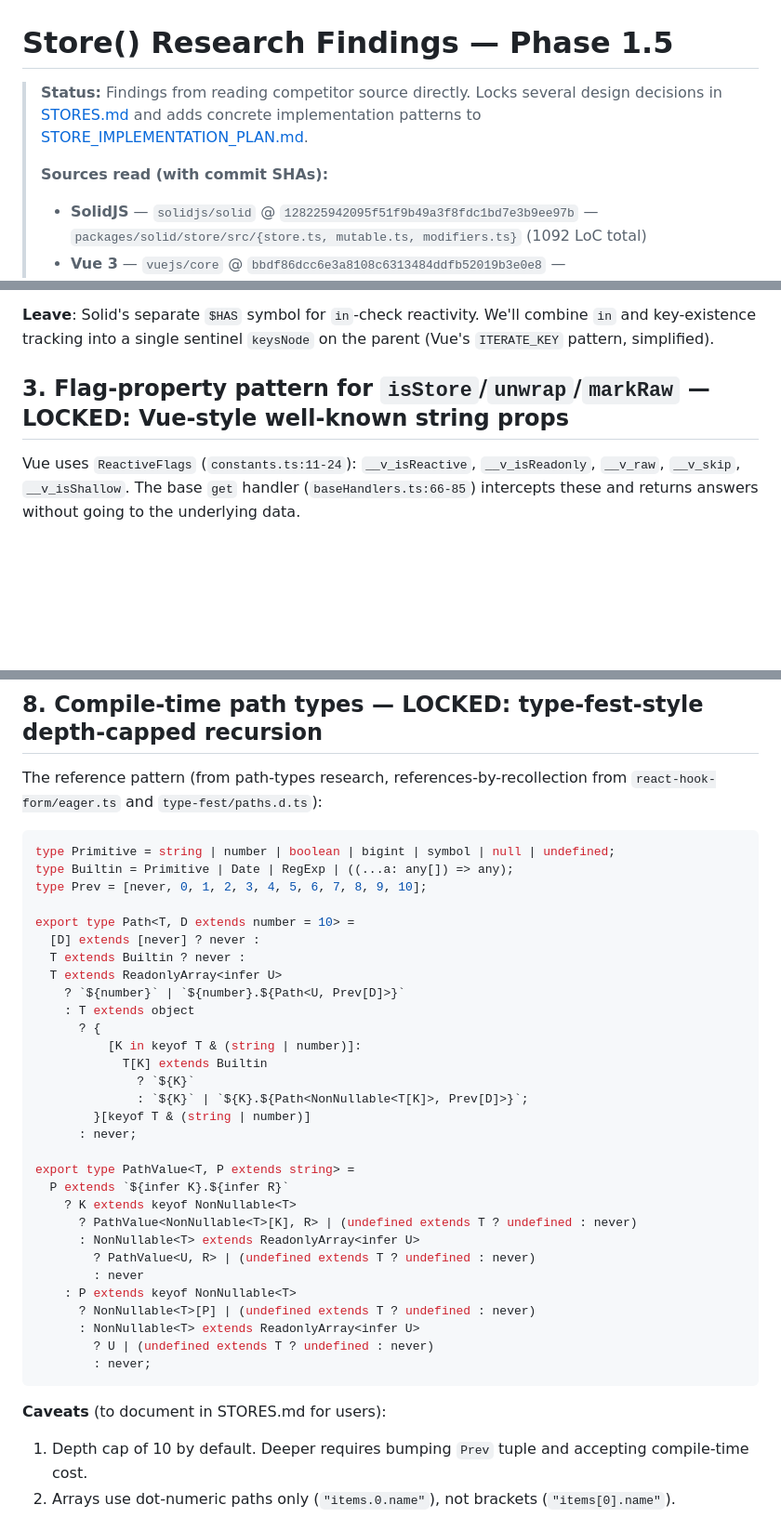
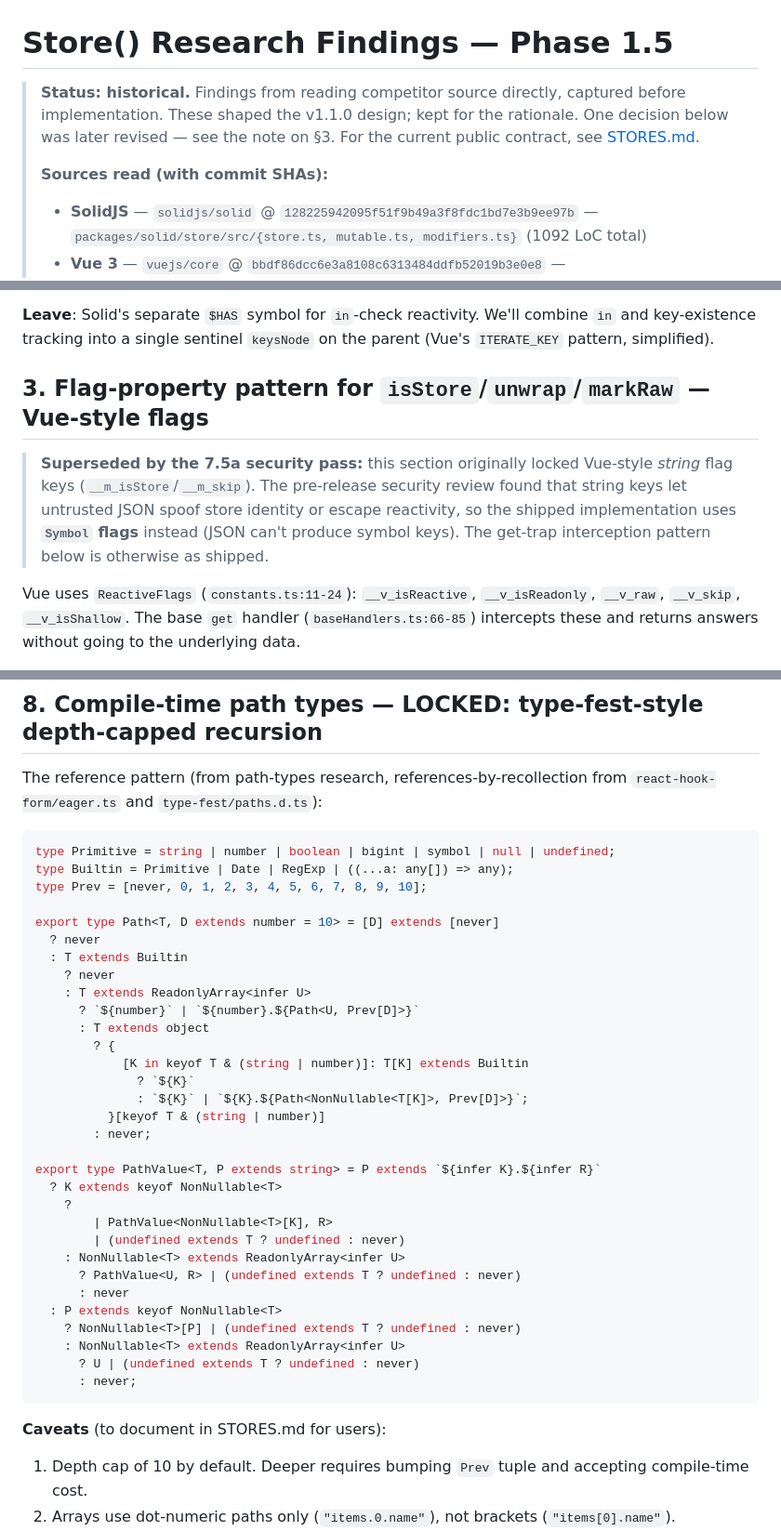
Before and after one commit to SBRoberts/marjoram, a Markdown page: docs/STORE_RESEARCH_FINDINGS.md, 3 parts joined by grey strips. Shown at 93% size. Rendered like a GitHub page; blank space fills up the shorter version.

````diff
--- a/docs/STORE_RESEARCH_FINDINGS.md
+++ b/docs/STORE_RESEARCH_FINDINGS.md
@@ -1,8 +1,9 @@
 # Store() Research Findings — Phase 1.5
 
-> **Status:** Findings from reading competitor source directly. Locks several design decisions in [STORES.md](STORES.md) and adds concrete implementation patterns to [STORE_IMPLEMENTATION_PLAN.md](STORE_IMPLEMENTATION_PLAN.md).
+> **Status: historical.** Findings from reading competitor source directly, captured before implementation. These shaped the v1.1.0 design; kept for the rationale. One decision below was later revised — see the note on §3. For the current public contract, see [STORES.md](STORES.md).
 >
 > **Sources read (with commit SHAs):**
+>
 > - **SolidJS** — `solidjs/solid` @ `128225942095f51f9b49a3f8fdc1bd7e3b9ee97b` — `packages/solid/store/src/{store.ts, mutable.ts, modifiers.ts}` (1092 LoC total)
 > - **Vue 3** — `vuejs/core` @ `bbdf86dcc6e3a8108c6313484ddfb52019b3e0e8` — `packages/reactivity/src/{dep.ts, reactive.ts, effect.ts, effectScope.ts, baseHandlers.ts, collectionHandlers.ts, arrayInstrumentations.ts, constants.ts}` (~3929 LoC)
 > - **Valtio** — `pmndrs/valtio` @ `706350c29948eb9f59ff6219b229365737218cd8` (v2.3.2) — `src/vanilla.ts` (459 LoC), utils
@@ -53,7 +55,9 @@ function trackPath(raw: object, key: PropertyKey): void {
 
 **Leave**: Solid's separate `$HAS` symbol for `in`-check reactivity. We'll combine `in` and key-existence tracking into a single sentinel `keysNode` on the parent (Vue's `ITERATE_KEY` pattern, simplified).
 
-## 3. Flag-property pattern for `isStore`/`unwrap`/`markRaw` — LOCKED: Vue-style well-known string props
+## 3. Flag-property pattern for `isStore`/`unwrap`/`markRaw` — Vue-style flags
+
+> **Superseded by the 7.5a security pass:** this section originally locked Vue-style _string_ flag keys (`__m_isStore`/`__m_skip`). The pre-release security review found that string keys let untrusted JSON spoof store identity or escape reactivity, so the shipped implementation uses **`Symbol` flags** instead (JSON can't produce symbol keys). The get-trap interception pattern below is otherwise as shipped.
 
 Vue uses `ReactiveFlags` (`constants.ts:11-24`): `__v_isReactive`, `__v_isReadonly`, `__v_raw`, `__v_skip`, `__v_isShallow`. The base `get` handler (`baseHandlers.ts:66-85`) intercepts these and returns answers without going to the underlying data.
 
@@ -152,35 +168,37 @@ type Primitive = string | number | boolean | bigint | symbol | null | undefined;
 type Builtin = Primitive | Date | RegExp | ((...a: any[]) => any);
 type Prev = [never, 0, 1, 2, 3, 4, 5, 6, 7, 8, 9, 10];
 
-export type Path<T, D extends number = 10> =
-  [D] extends [never] ? never :
-  T extends Builtin ? never :
-  T extends ReadonlyArray<infer U>
-    ? `${number}` | `${number}.${Path<U, Prev[D]>}`
-    : T extends object
-      ? {
-          [K in keyof T & (string | number)]:
-            T[K] extends Builtin
+export type Path<T, D extends number = 10> = [D] extends [never]
+  ? never
+  : T extends Builtin
+    ? never
+    : T extends ReadonlyArray<infer U>
+      ? `${number}` | `${number}.${Path<U, Prev[D]>}`
+      : T extends object
+        ? {
+            [K in keyof T & (string | number)]: T[K] extends Builtin
               ? `${K}`
               : `${K}` | `${K}.${Path<NonNullable<T[K]>, Prev[D]>}`;
-        }[keyof T & (string | number)]
+          }[keyof T & (string | number)]
+        : never;
+
+export type PathValue<T, P extends string> = P extends `${infer K}.${infer R}`
+  ? K extends keyof NonNullable<T>
+    ?
+        | PathValue<NonNullable<T>[K], R>
+        | (undefined extends T ? undefined : never)
+    : NonNullable<T> extends ReadonlyArray<infer U>
+      ? PathValue<U, R> | (undefined extends T ? undefined : never)
+      : never
+  : P extends keyof NonNullable<T>
+    ? NonNullable<T>[P] | (undefined extends T ? undefined : never)
+    : NonNullable<T> extends ReadonlyArray<infer U>
+      ? U | (undefined extends T ? undefined : never)
       : never;
-
-export type PathValue<T, P extends string> =
-  P extends `${infer K}.${infer R}`
-    ? K extends keyof NonNullable<T>
-      ? PathValue<NonNullable<T>[K], R> | (undefined extends T ? undefined : never)
-      : NonNullable<T> extends ReadonlyArray<infer U>
-        ? PathValue<U, R> | (undefined extends T ? undefined : never)
-        : never
-    : P extends keyof NonNullable<T>
-      ? NonNullable<T>[P] | (undefined extends T ? undefined : never)
-      : NonNullable<T> extends ReadonlyArray<infer U>
-        ? U | (undefined extends T ? undefined : never)
-        : never;
 ```
 
 **Caveats** (to document in STORES.md for users):
+
 1. Depth cap of 10 by default. Deeper requires bumping `Prev` tuple and accepting compile-time cost.
 2. Arrays use dot-numeric paths only (`"items.0.name"`), not brackets (`"items[0].name"`).
 3. Discriminated unions distribute keys but lose discriminator correlation (no `Path<T>` library solves this; it would require correlated-union techniques from Hejlsberg's `microsoft/TypeScript#47109`).
````
Also changed, not shown: other parts of docs/STORE_RESEARCH_FINDINGS.md (+28 -15 lines), docs/STORES.md (+65 -69 lines), docs/STORE_IMPLEMENTATION_PLAN.md (+55 -39 lines).
